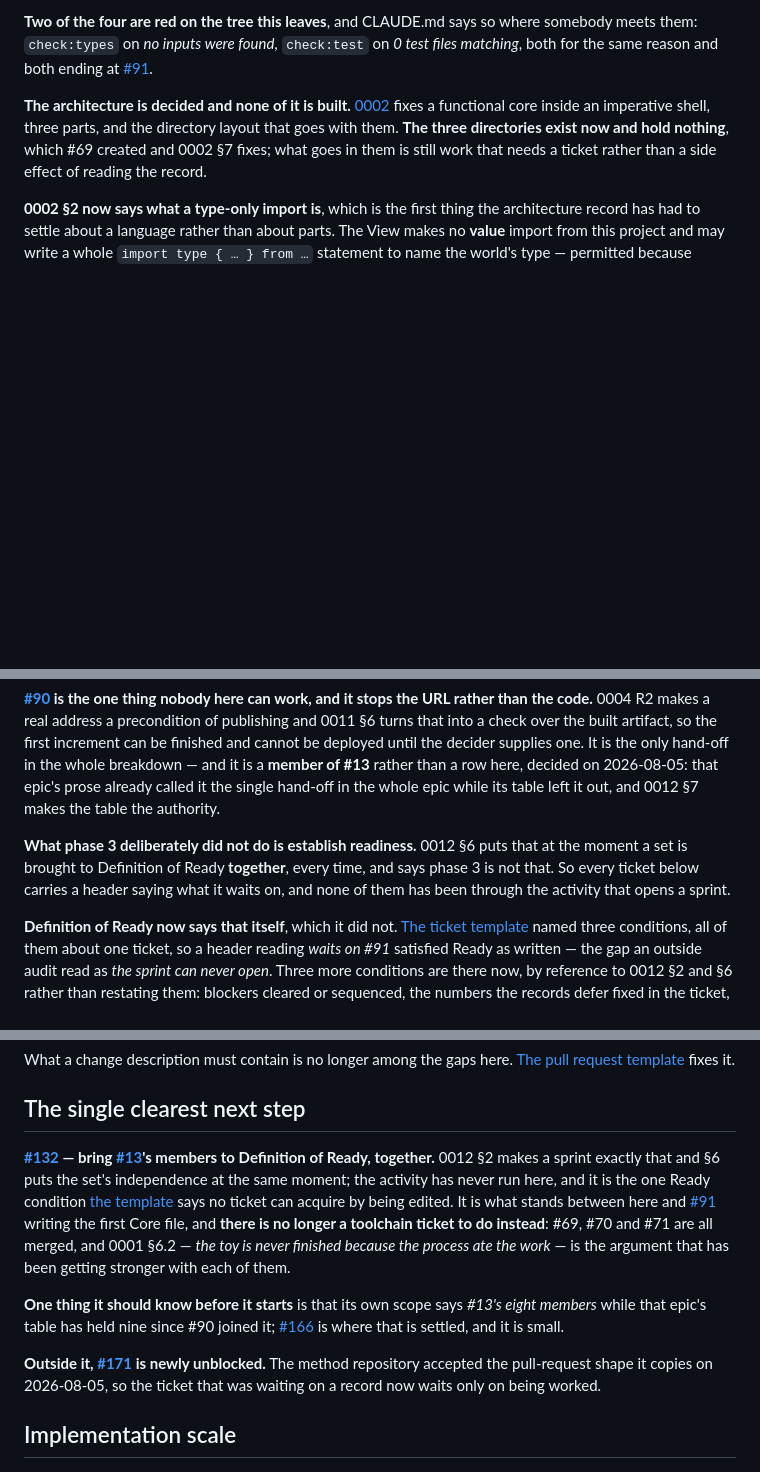
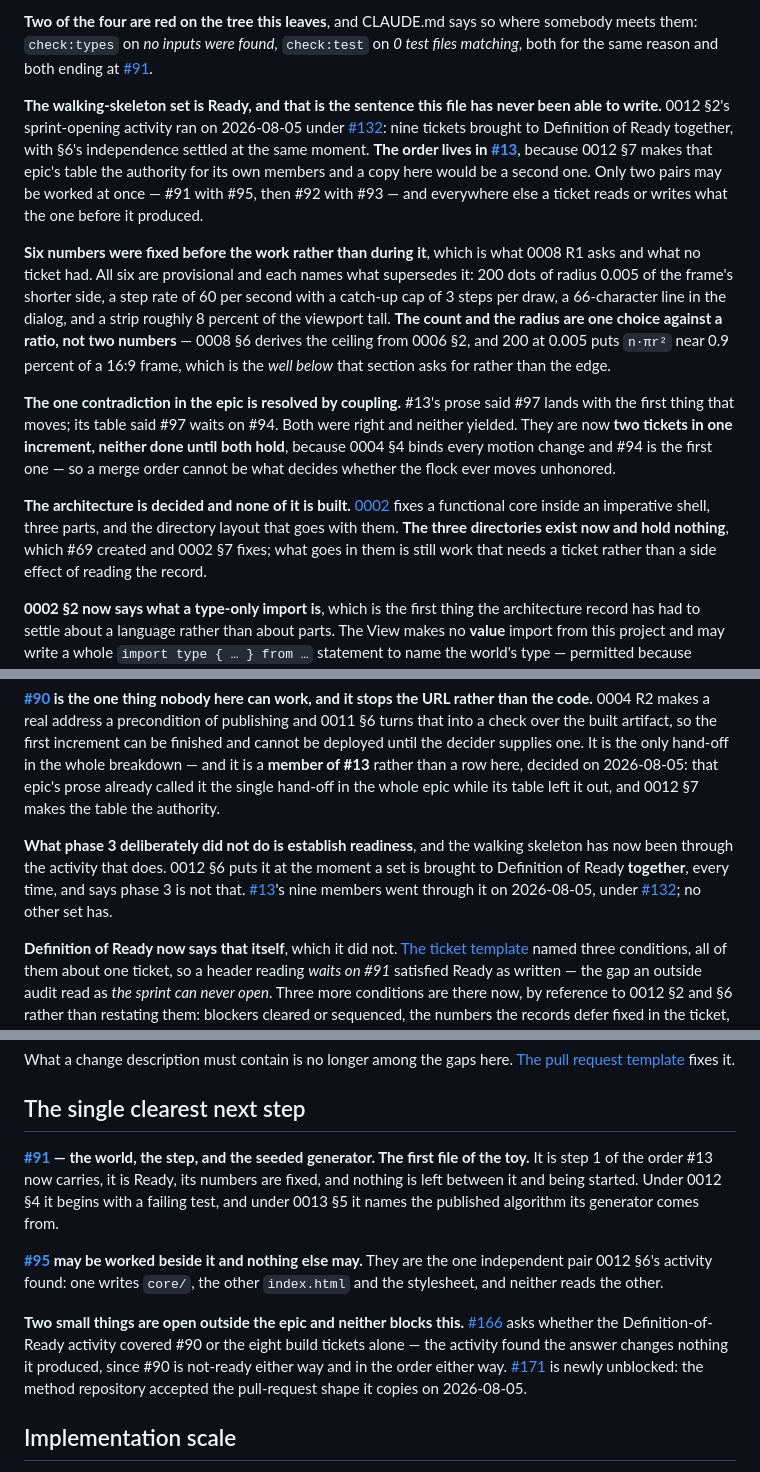
Before and after one commit to nanatsusaya/dot-panic, a Markdown page: docs/STATUS.md, 3 parts joined by grey strips. Rendered like a GitHub page; blank space fills up the shorter version.

Commit message:
docs(status): the walking-skeleton set went through Definition of Ready
0012 §2's sprint-opening activity ran for #13's nine members, with §6's
independence settled at the same moment. The order lives in #13, because 0012
§7 makes that epic's table the authority for its own members and a copy here
would be a second one. Only two pairs may be worked at once: #91 with #95,
then #92 with #93.

Six numbers were fixed before the work rather than during it, which is what
0008 R1 asks and what no ticket had. All six provisional, each naming what
supersedes it. The dot count and the radius are one choice against 0008 §6's
ratio rather than two numbers.

#13's prose said #97 lands with the first thing that moves while its table said
#97 waits on #94. They are coupled now — two tickets, one increment, neither
done until both hold — because 0004 §4 binds every motion change and a merge
order should not be what decides whether the flock ever moves unhonored.

Closes #132.

Co-Authored-By: Claude Opus 5 <noreply@anthropic.com>

```diff
--- a/docs/STATUS.md
+++ b/docs/STATUS.md
@@ -316,6 +316,32 @@ Biome, a wrong assertion for the tests, with a green run between each pair.
 somebody meets them: `check:types` on *no inputs were found*, `check:test` on *0
 test files matching*, both for the same reason and both ending at
 [#91](https://github.com/nanatsusaya/dot-panic/issues/91).
+
+**The walking-skeleton set is Ready, and that is the sentence this file has never
+been able to write.** 0012 §2's sprint-opening activity ran on 2026-08-05 under
+[#132](https://github.com/nanatsusaya/dot-panic/issues/132): nine tickets brought
+to Definition of Ready together, with §6's independence settled at the same
+moment. **The order lives in [#13](https://github.com/nanatsusaya/dot-panic/issues/13)**,
+because 0012 §7 makes that epic's table the authority for its own members and a
+copy here would be a second one. Only two pairs may be worked at once — #91 with
+#95, then #92 with #93 — and everywhere else a ticket reads or writes what the
+one before it produced.
+
+**Six numbers were fixed before the work rather than during it**, which is what
+0008 R1 asks and what no ticket had. All six are provisional and each names what
+supersedes it: 200 dots of radius 0.005 of the frame's shorter side, a step rate
+of 60 per second with a catch-up cap of 3 steps per draw, a 66-character line in
+the dialog, and a strip roughly 8 percent of the viewport tall. **The count and
+the radius are one choice against a ratio, not two numbers** — 0008 §6 derives
+the ceiling from 0006 §2, and 200 at 0.005 puts `n·πr²` near 0.9 percent of a
+16:9 frame, which is the *well below* that section asks for rather than the edge.
+
+**The one contradiction in the epic is resolved by coupling.** #13's prose said
+#97 lands with the first thing that moves; its table said #97 waits on #94. Both
+were right and neither yielded. They are now **two tickets in one increment,
+neither done until both hold**, because 0004 §4 binds every motion change and #94
+is the first one — so a merge order cannot be what decides whether the flock ever
+moves unhonored.
 
 **The architecture is decided and none of it is built.**
 [0002](adr/0002-overall-architecture.md) fixes a functional core inside an
@@ -768,11 +794,12 @@ breakdown — and it is a **member of #13** rather than a row here, decided on
 2026-08-05: that epic's prose already called it the single hand-off in the whole
 epic while its table left it out, and 0012 §7 makes the table the authority.
 
-**What phase 3 deliberately did not do is establish readiness.** 0012 §6 puts
-that at the moment a set is brought to Definition of Ready **together**, every
-time, and says phase 3 is not that. So every ticket below carries a header
-saying what it waits on, and none of them has been through the activity that
-opens a sprint.
+**What phase 3 deliberately did not do is establish readiness**, and the walking
+skeleton has now been through the activity that does. 0012 §6 puts it at the
+moment a set is brought to Definition of Ready **together**, every time, and says
+phase 3 is not that. [#13](https://github.com/nanatsusaya/dot-panic/issues/13)'s
+nine members went through it on 2026-08-05, under
+[#132](https://github.com/nanatsusaya/dot-panic/issues/132); no other set has.
 
 **Definition of Ready now says that itself**, which it did not.
 [The ticket template](../.github/ISSUE_TEMPLATE/task.md) named three conditions,
@@ -921,27 +948,24 @@ What a change description must contain is no longer among the gaps here.
 
 ## The single clearest next step
 
-**[#132](https://github.com/nanatsusaya/dot-panic/issues/132) — bring
-[#13](https://github.com/nanatsusaya/dot-panic/issues/13)'s members to Definition
-of Ready, together.** 0012 §2 makes a sprint exactly that and §6 puts the set's
-independence at the same moment; the activity has never run here, and it is the
-one Ready condition [the template](../.github/ISSUE_TEMPLATE/task.md) says no
-ticket can acquire by being edited. It is what stands between here and
-[#91](https://github.com/nanatsusaya/dot-panic/issues/91) writing the first Core
-file, and **there is no longer a toolchain ticket to do instead**: #69, #70 and
-#71 are all merged, and 0001 §6.2 — *the toy is never finished because the
-process ate the work* — is the argument that has been getting stronger with each
-of them.
+**[#91](https://github.com/nanatsusaya/dot-panic/issues/91) — the world, the
+step, and the seeded generator. The first file of the toy.** It is step 1 of the
+order #13 now carries, it is Ready, its numbers are fixed, and nothing is left
+between it and being started. Under 0012 §4 it begins with a failing test, and
+under 0013 §5 it names the published algorithm its generator comes from.
 
-**One thing it should know before it starts** is that its own scope says *#13's
-eight members* while that epic's table has held nine since #90 joined it;
-[#166](https://github.com/nanatsusaya/dot-panic/issues/166) is where that is
-settled, and it is small.
+**[#95](https://github.com/nanatsusaya/dot-panic/issues/95) may be worked beside
+it and nothing else may.** They are the one independent pair 0012 §6's activity
+found: one writes `core/`, the other `index.html` and the stylesheet, and neither
+reads the other.
 
-**Outside it, [#171](https://github.com/nanatsusaya/dot-panic/issues/171) is
-newly unblocked.** The method repository accepted the pull-request shape it
-copies on 2026-08-05, so the ticket that was waiting on a record now waits only
-on being worked.
+**Two small things are open outside the epic and neither blocks this.**
+[#166](https://github.com/nanatsusaya/dot-panic/issues/166) asks whether the
+Definition-of-Ready activity covered #90 or the eight build tickets alone — the
+activity found the answer changes nothing it produced, since #90 is not-ready
+either way and in the order either way.
+[#171](https://github.com/nanatsusaya/dot-panic/issues/171) is newly unblocked:
+the method repository accepted the pull-request shape it copies on 2026-08-05.
 
 ## Implementation scale
 
```
